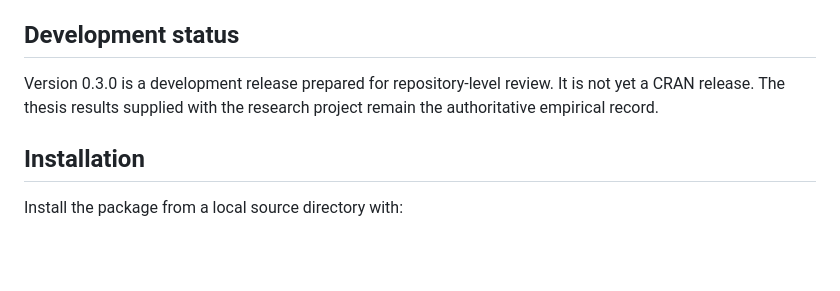
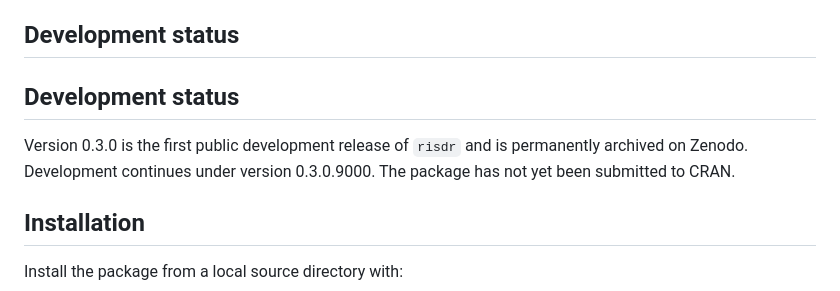
Before and after one commit to ilovemaths/risdr, a Markdown page: README.md, the part around the change. Rendered like a GitHub page; blank space fills up the shorter version.

Commit message:
Update post-release development status

```diff
--- a/README.md
+++ b/README.md
@@ -21,9 +21,11 @@ The package implements:
 
 ## Development status
 
-Version 0.3.0 is a development release prepared for repository-level review.
-It is not yet a CRAN release. The thesis results supplied with the research
-project remain the authoritative empirical record.
+## Development status
+
+Version 0.3.0 is the first public development release of `risdr` and is
+permanently archived on Zenodo. Development continues under version 0.3.0.9000.
+The package has not yet been submitted to CRAN.
 
 ## Installation
 
```
